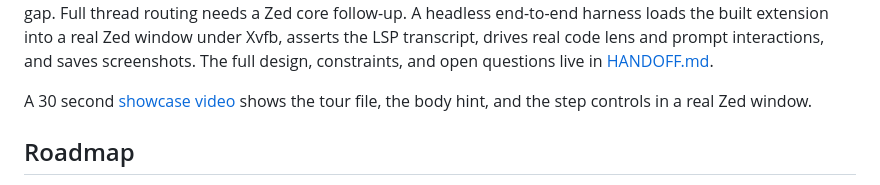
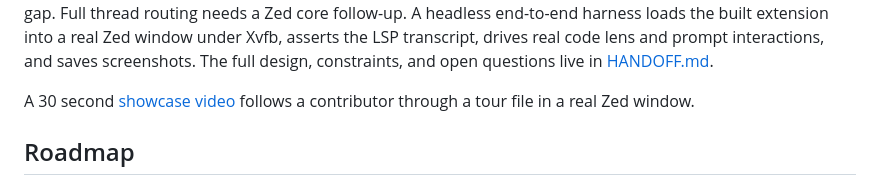
Before and after one commit to matej-douro/zed-code-tour, a Markdown page: README.md, the part around the change. Drawn GitHub-style.

Commit message:
Reframe the showcase copy for readers

```diff
--- a/README.md
+++ b/README.md
@@ -21,8 +21,8 @@ prompt interactions, and saves screenshots.
 The full design, constraints, and open questions live in
 [HANDOFF.md](HANDOFF.md).
 
-A 30 second [showcase video](docs/showcase.md) shows the tour file, the body
-hint, and the step controls in a real Zed window.
+A 30 second [showcase video](docs/showcase.md) follows a contributor through a
+tour file in a real Zed window.
 
 ## Roadmap
 
```
Also changed, not shown: docs/showcase.md (+10 -8 lines), docs/media/zed-code-tour-showcase-poster.png, 1 other file.
